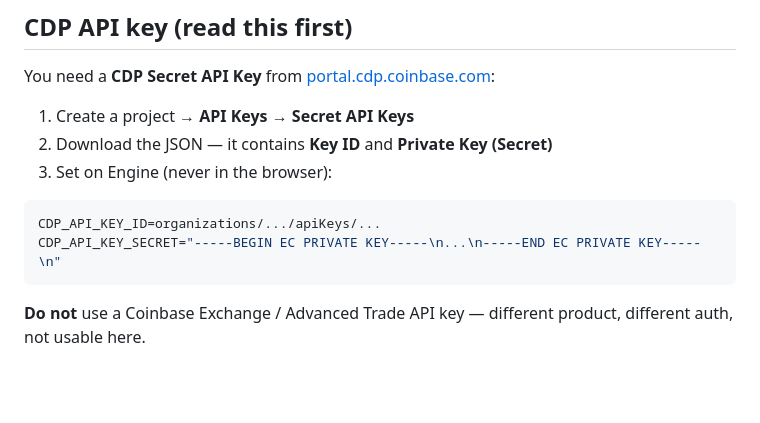
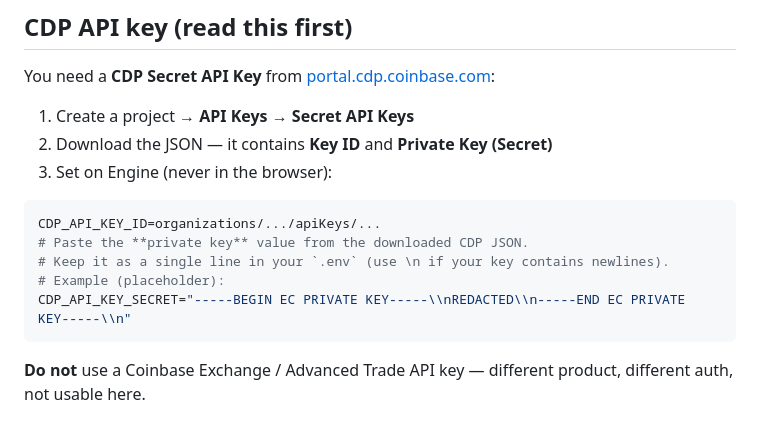
Before and after one commit to devflames/ApkayA-Web3Platform-Official-Repo, a Markdown page: packages/bridge/README.md, the part around the change. Rendered like a GitHub page; blank space fills up the shorter version.

Commit message:
Docs: redact CDP private key example in bridge README

````diff
--- a/packages/bridge/README.md
+++ b/packages/bridge/README.md
@@ -13,7 +13,10 @@ You need a **CDP Secret API Key** from [portal.cdp.coinbase.com](https://portal.
 
 ```env
 CDP_API_KEY_ID=organizations/.../apiKeys/...
-CDP_API_KEY_SECRET="-----BEGIN EC PRIVATE KEY-----\n...\n-----END EC PRIVATE KEY-----\n"
+# Paste the **private key** value from the downloaded CDP JSON.
+# Keep it as a single line in your `.env` (use \n if your key contains newlines).
+# Example (placeholder):
+CDP_API_KEY_SECRET="-----BEGIN EC PRIVATE KEY-----\\nREDACTED\\n-----END EC PRIVATE KEY-----\\n"
 ```
 
 **Do not** use a Coinbase Exchange / Advanced Trade API key — different product, different auth, not usable here.
````
